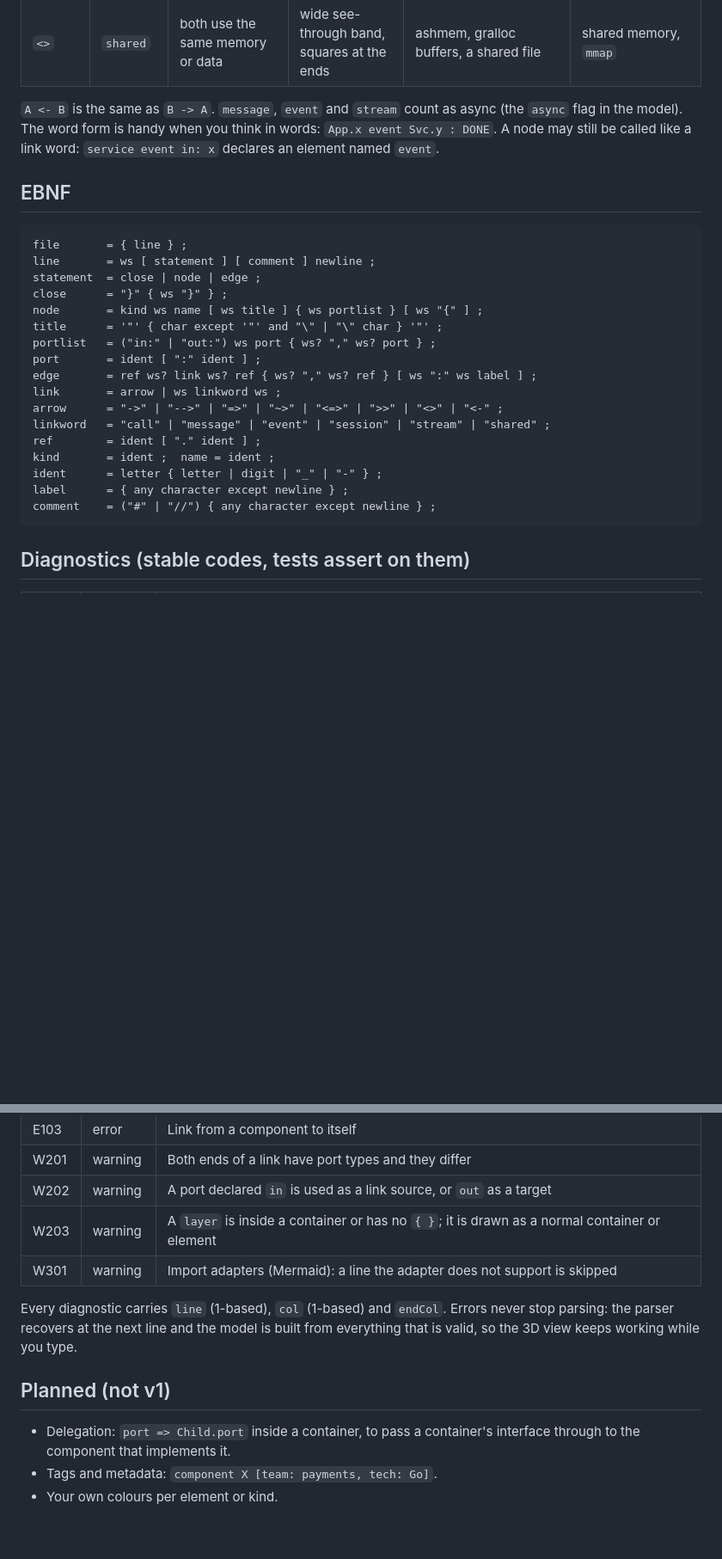
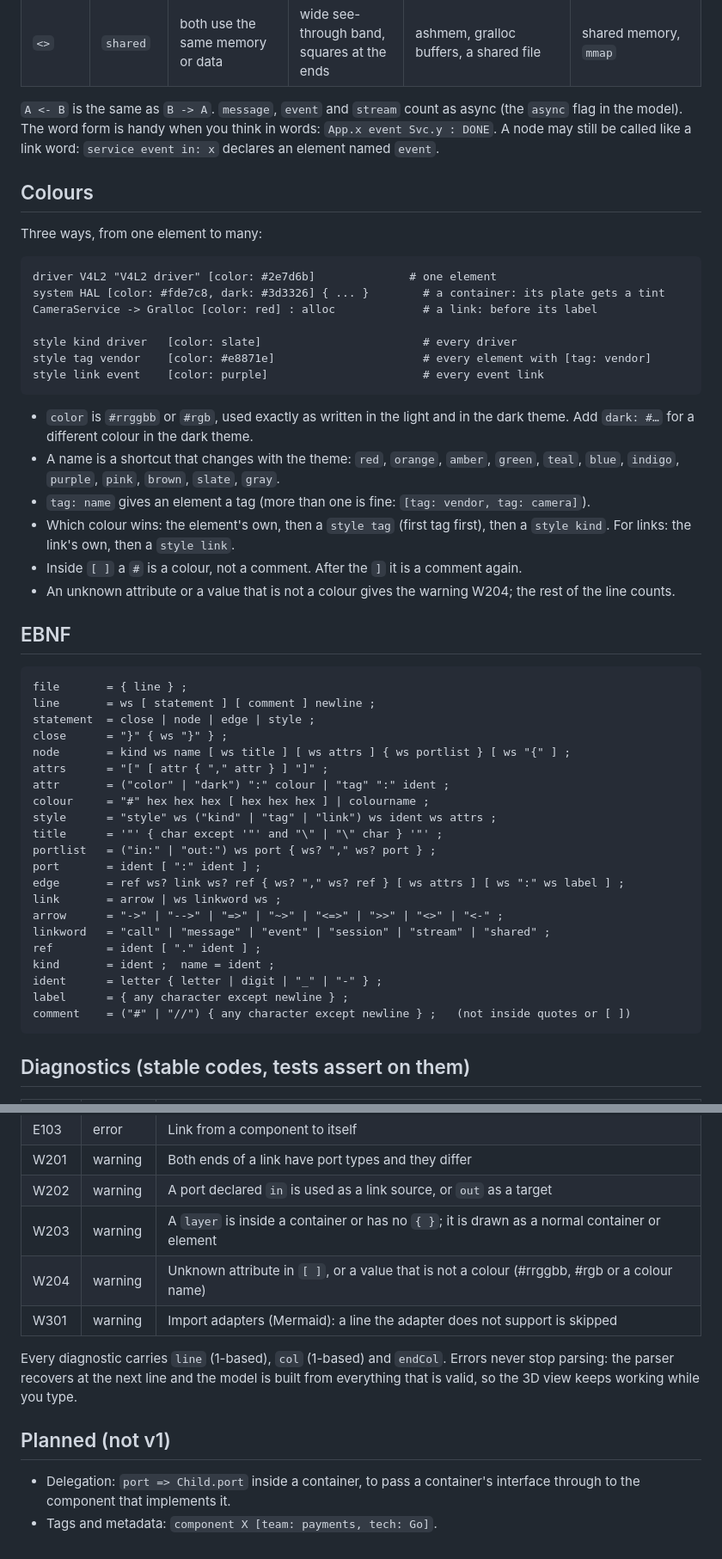
Before and after one commit to Heydarchi/Archi3D, a Markdown page: docs/GRAMMAR.md, 2 parts joined by grey strips. Shown: that part at 86% size. GitHub-like rendering; blank space fills up the shorter version.

````diff
--- a/docs/GRAMMAR.md
+++ b/docs/GRAMMAR.md
@@ -104,18 +104,46 @@ Six kinds. Pick by how the two sides talk, not by the technology.
 in the model). The word form is handy when you think in words: `App.x event Svc.y : DONE`.
 A node may still be called like a link word: `service event in: x` declares an element named `event`.
 
+## Colours
+
+Three ways, from one element to many:
+
+```
+driver V4L2 "V4L2 driver" [color: #2e7d6b]              # one element
+system HAL [color: #fde7c8, dark: #3d3326] { ... }        # a container: its plate gets a tint
+CameraService -> Gralloc [color: red] : alloc             # a link: before its label
+
+style kind driver   [color: slate]                        # every driver
+style tag vendor    [color: #e8871e]                      # every element with [tag: vendor]
+style link event    [color: purple]                       # every event link
+```
+
+- `color` is `#rrggbb` or `#rgb`, used exactly as written in the light and in the dark theme. Add
+  `dark: #…` for a different colour in the dark theme.
+- A name is a shortcut that changes with the theme: `red`, `orange`, `amber`, `green`, `teal`,
+  `blue`, `indigo`, `purple`, `pink`, `brown`, `slate`, `gray`.
+- `tag: name` gives an element a tag (more than one is fine: `[tag: vendor, tag: camera]`).
+- Which colour wins: the element's own, then a `style tag` (first tag first), then a `style kind`.
+  For links: the link's own, then a `style link`.
+- Inside `[ ]` a `#` is a colour, not a comment. After the `]` it is a comment again.
+- An unknown attribute or a value that is not a colour gives the warning W204; the rest of the line counts.
+
 ## EBNF
 
 ```
 file       = { line } ;
 line       = ws [ statement ] [ comment ] newline ;
-statement  = close | node | edge ;
+statement  = close | node | edge | style ;
 close      = "}" { ws "}" } ;
-node       = kind ws name [ ws title ] { ws portlist } [ ws "{" ] ;
+node       = kind ws name [ ws title ] [ ws attrs ] { ws portlist } [ ws "{" ] ;
+attrs      = "[" [ attr { "," attr } ] "]" ;
+attr       = ("color" | "dark") ":" colour | "tag" ":" ident ;
+colour     = "#" hex hex hex [ hex hex hex ] | colourname ;
+style      = "style" ws ("kind" | "tag" | "link") ws ident ws attrs ;
 title      = '"' { char except '"' and "\" | "\" char } '"' ;
 portlist   = ("in:" | "out:") ws port { ws? "," ws? port } ;
 port       = ident [ ":" ident ] ;
-edge       = ref ws? link ws? ref { ws? "," ws? ref } [ ws ":" ws label ] ;
+edge       = ref ws? link ws? ref { ws? "," ws? ref } [ ws attrs ] [ ws ":" ws label ] ;
 link       = arrow | ws linkword ws ;
 arrow      = "->" | "-->" | "=>" | "~>" | "<=>" | ">>" | "<>" | "<-" ;
 linkword   = "call" | "message" | "event" | "session" | "stream" | "shared" ;
@@ -123,7 +151,7 @@ ref        = ident [ "." ident ] ;
 kind       = ident ;  name = ident ;
 ident      = letter { letter | digit | "_" | "-" } ;
 label      = { any character except newline } ;
-comment    = ("#" | "//") { any character except newline } ;
+comment    = ("#" | "//") { any character except newline } ;   (not inside quotes or [ ])
 ```
 
 ## Diagnostics (stable codes, tests assert on them)
@@ -139,6 +167,7 @@ comment    = ("#" | "//") { any character except newline } ;
 | W201 | warning | Both ends of a link have port types and they differ |
 | W202 | warning | A port declared `in` is used as a link source, or `out` as a target |
 | W203 | warning | A `layer` is inside a container or has no `{ }`; it is drawn as a normal container or element |
+| W204 | warning | Unknown attribute in `[ ]`, or a value that is not a colour (#rrggbb, #rgb or a colour name) |
 | W301 | warning | Import adapters (Mermaid): a line the adapter does not support is skipped |
 
 Every diagnostic carries `line` (1-based), `col` (1-based) and `endCol`.
@@ -150,4 +179,3 @@ built from everything that is valid, so the 3D view keeps working while you type
 - Delegation: `port => Child.port` inside a container, to pass a container's
   interface through to the component that implements it.
 - Tags and metadata: `component X [team: payments, tech: Go]`.
-- Your own colours per element or kind.
````
Also changed, not shown: docs/ARCHITECTURE.md (+18 -8 lines), docs/KEYWORDS.md (added, +48 -0 lines), docs/USER_GUIDE.md (+42 -0 lines), examples/11-colours-dark.png (added), examples/11-colours.png (added), 4 other files.
